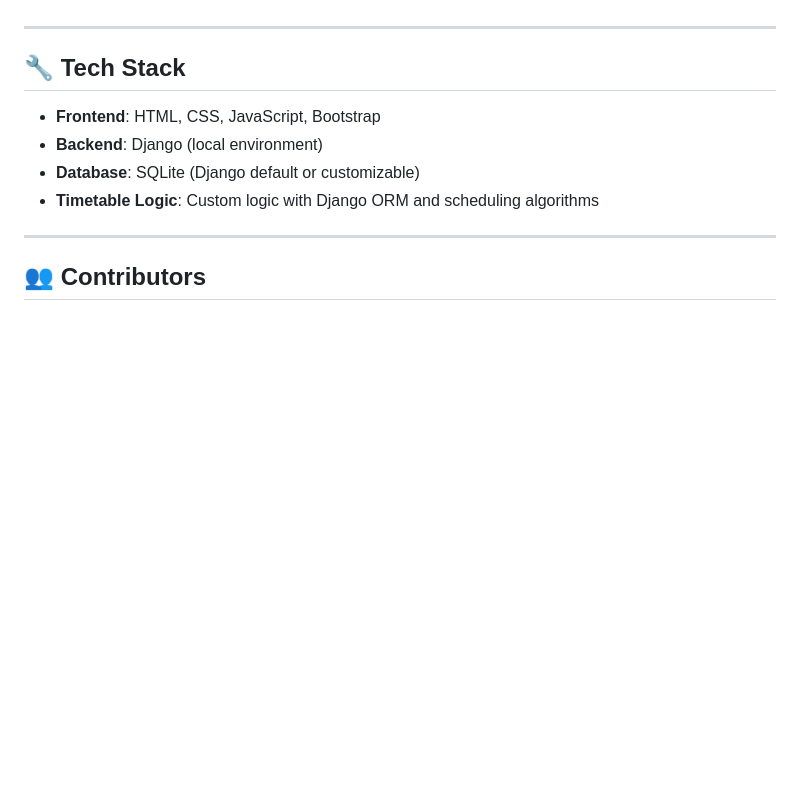
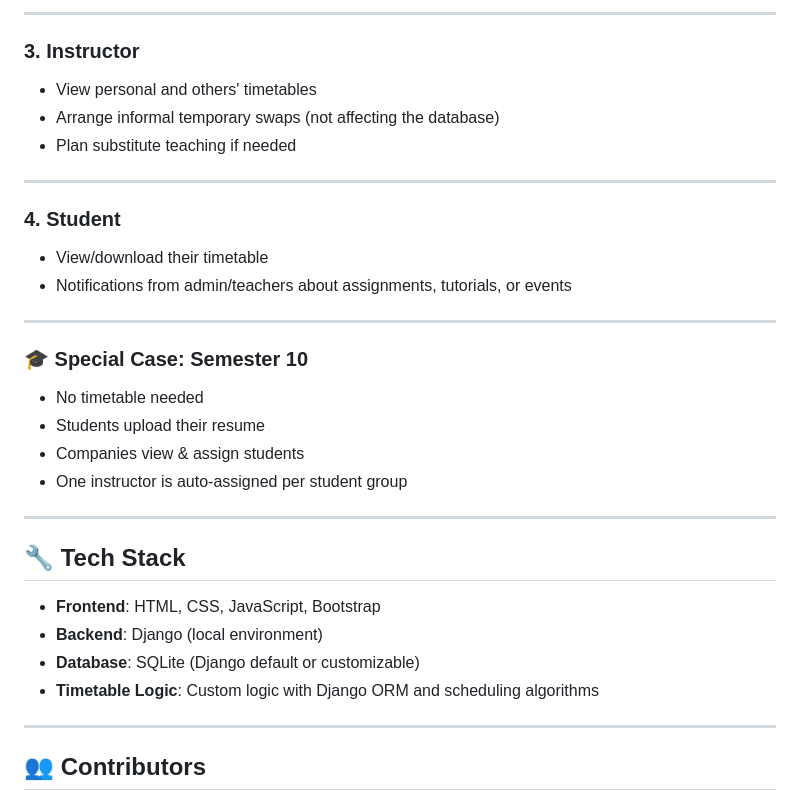
Before and after one commit to yoon-thiri04/UCSYClockWise, a Markdown page: README.md, the part around one of its changes. Drawn GitHub-style; blank space fills up the shorter version.

```diff
--- a/README.md
+++ b/README.md
@@ -59,3 +77,26 @@ At UCSY, when the academic year begins, instructors manually draw up the timetab
+---
+
+### 3. Instructor
+
+- View personal and others' timetables
+- Arrange informal temporary swaps (not affecting the database)
+- Plan substitute teaching if needed
+
+---
+
+### 4. Student
+
+- View/download their timetable
+- Notifications from admin/teachers about assignments, tutorials, or events
+
+---
+
+### 🎓 Special Case: Semester 10
+
+- No timetable needed
+- Students upload their resume
+- Companies view & assign students
+- One instructor is auto-assigned per student group
 
 ---
 
```
Also changed, not shown: other parts of README.md (+55 -37 lines).
